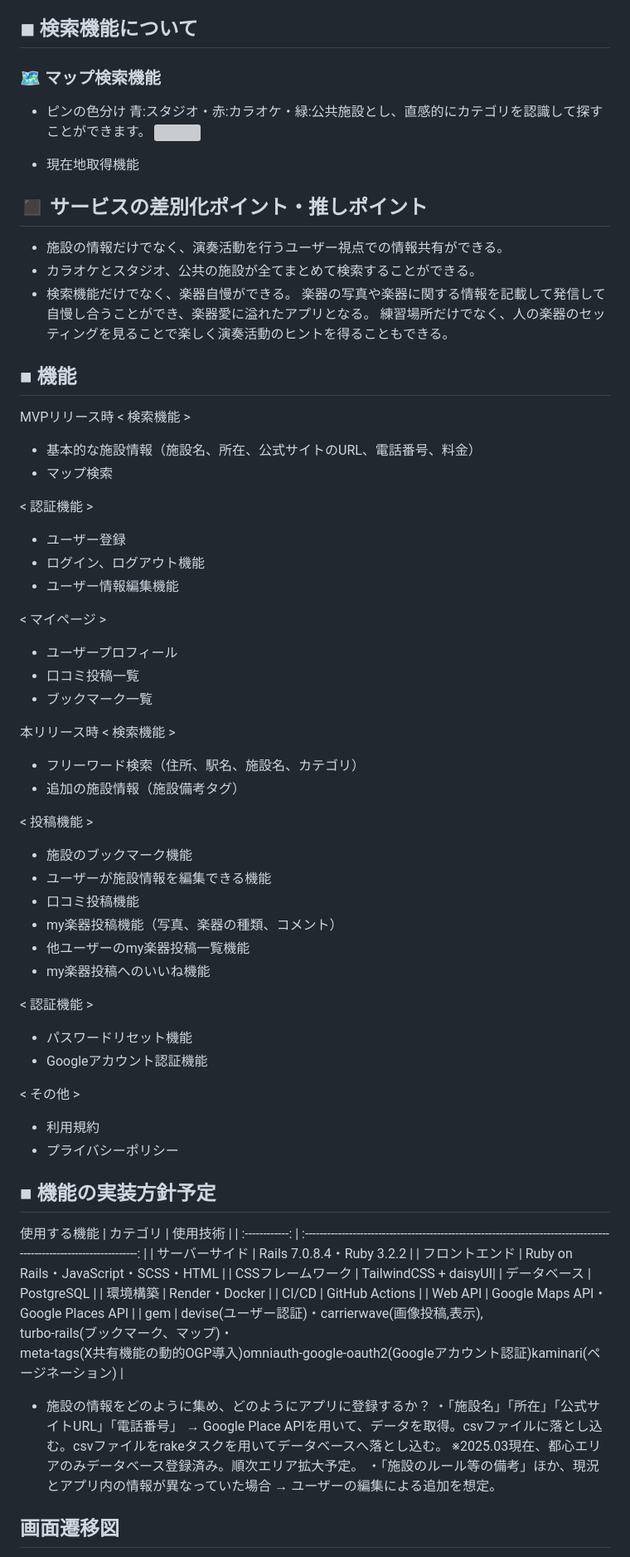
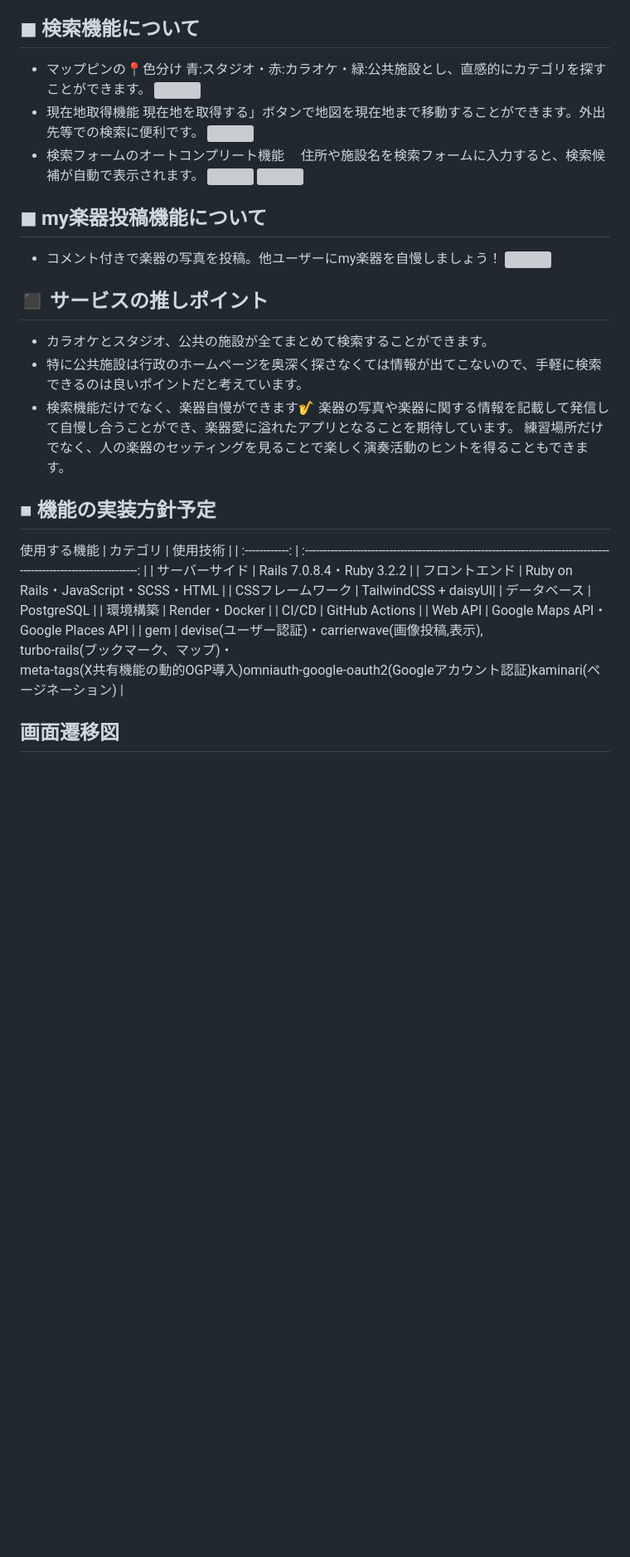
Before and after one commit to shisa3110/Sound_Spot_Search, a Markdown page: README.md, the part around the change. Shown at 83% size. GitHub-like rendering; blank space fills up the shorter version; grey boxes are pictures that could not be loaded.

Commit message:
[Add]機能詳細への画像追加、文言修正

```diff
--- a/README.md
+++ b/README.md
@@ -37,62 +37,32 @@ my楽器の写真をコメント付きで投稿してユーザー同士で自慢
  - 他ユーザーのmy楽器をいいねする機能
 </br>
 
-## ◾︎ 検索機能について
-### 🗺️ マップ検索機能
-  - ピンの色分け</br>
-    青:スタジオ・赤:カラオケ・緑:公共施設とし、直感的にカテゴリを認識して探すことができます。
+## ◼︎ 検索機能について
+  - マップピンの📍色分け</br>
+    青:スタジオ・赤:カラオケ・緑:公共施設とし、直感的にカテゴリを探すことができます。
     <img src="https://i.gyazo.com/12e60b526557d9755ff16208648945ca.gif" width="50%">
+    </br>
+  - 現在地取得機能</br>
+    現在地を取得する」ボタンで地図を現在地まで移動することができます。外出先等での検索に便利です。</br>
+    <img src="https://i.gyazo.com/5612a33983fa55e1f3f16373c5f4d5b7.png" width="50%">
+    </br>
+  - 検索フォームのオートコンプリート機能</br>
+  　住所や施設名を検索フォームに入力すると、検索候補が自動で表示されます。</br>
+    <img src="https://i.gyazo.com/283b1b283b8aeacc2d9f608e551e0f5d.gif" width="50%">
+    <img src="https://i.gyazo.com/228b3125b3ce9056c7fba2f00f1c6814.gif" width="50%">
 
-  - 現在地取得機能
+## ◼︎ my楽器投稿機能について
+  - コメント付きで楽器の写真を投稿。他ユーザーにmy楽器を自慢しましょう！</br>
+    <img src="https://i.gyazo.com/f5a3f73d989ed9508590c80d1a4dd3f5.png" width="50%">
 
-
-
-## ◼ サービスの差別化ポイント・推しポイント
- - 施設の情報だけでなく、演奏活動を行うユーザー視点での情報共有ができる。
- - カラオケとスタジオ、公共の施設が全てまとめて検索することができる。
- - 検索機能だけでなく、楽器自慢ができる。
-   楽器の写真や楽器に関する情報を記載して発信して自慢し合うことができ、楽器愛に溢れたアプリとなる。
-   練習場所だけでなく、人の楽器のセッティングを見ることで楽しく演奏活動のヒントを得ることもできる。
+## ◼ サービスの推しポイント
+ - カラオケとスタジオ、公共の施設が全てまとめて検索することができます。
+ - 特に公共施設は行政のホームページを奥深く探さなくては情報が出てこないので、手軽に検索できるのは良いポイントだと考えています。
+ - 検索機能だけでなく、楽器自慢ができます🎷
+   楽器の写真や楽器に関する情報を記載して発信して自慢し合うことができ、楽器愛に溢れたアプリとなることを期待しています。
+   練習場所だけでなく、人の楽器のセッティングを見ることで楽しく演奏活動のヒントを得ることもできます。
 </br>
 
-## ■ 機能
-MVPリリース時
-< 検索機能 >
-- 基本的な施設情報（施設名、所在、公式サイトのURL、電話番号、料金）
-- マップ検索
-
-< 認証機能 >
-- ユーザー登録
-- ログイン、ログアウト機能
-- ユーザー情報編集機能
-
-
-< マイページ >
-- ユーザープロフィール
-- 口コミ投稿一覧
-- ブックマーク一覧
-
-
-本リリース時</br>
-< 検索機能 >
-- フリーワード検索（住所、駅名、施設名、カテゴリ）
-- 追加の施設情報（施設備考タグ）
-
-< 投稿機能 >
-- 施設のブックマーク機能
-- ユーザーが施設情報を編集できる機能
-- 口コミ投稿機能
-- my楽器投稿機能（写真、楽器の種類、コメント）
-- 他ユーザーのmy楽器投稿一覧機能
-- my楽器投稿へのいいね機能
-
-< 認証機能 >
-- パスワードリセット機能
-- Googleアカウント認証機能
-
-< その他 >
-- 利用規約
-- プライバシーポリシー
 
 ## ■ 機能の実装方針予定
 使用する機能
@@ -107,12 +77,6 @@ MVPリリース時
 | Web API        | Google Maps API・Google Places API |
 | gem            | devise(ユーザー認証)・carrierwave(画像投稿,表示), <br> turbo-rails(ブックマーク、マップ)・<br>meta-tags(X共有機能の動的OGP導入)</br>omniauth-google-oauth2(Googleアカウント認証)</br>kaminari(ページネーション) |
 
-- 施設の情報をどのように集め、どのようにアプリに登録するか？</br>
-  ・「施設名」「所在」「公式サイトURL」「電話番号」</br>
-    → Google Place APIを用いて、データを取得。csvファイルに落とし込む。csvファイルをrakeタスクを用いてデータベースへ落とし込む。</br>
-    ※2025.03現在、都心エリアのみデータベース登録済み。順次エリア拡大予定。</br>
-  ・「施設のルール等の備考」ほか、現況とアプリ内の情報が異なっていた場合</br>
-    → ユーザーの編集による追加を想定。</br>
 
 ## 画面遷移図
 https://www.figma.com/design/8ufxjUSCwOF9D7Y4nC7ZI3/Sound-Spot-Search_%E7%94%BB%E9%9D%A2%E9%81%B7%E7%A7%BB%E5%9B%B3?node-id=0-1&t=hnwtErcjwytmImqV-1
```
